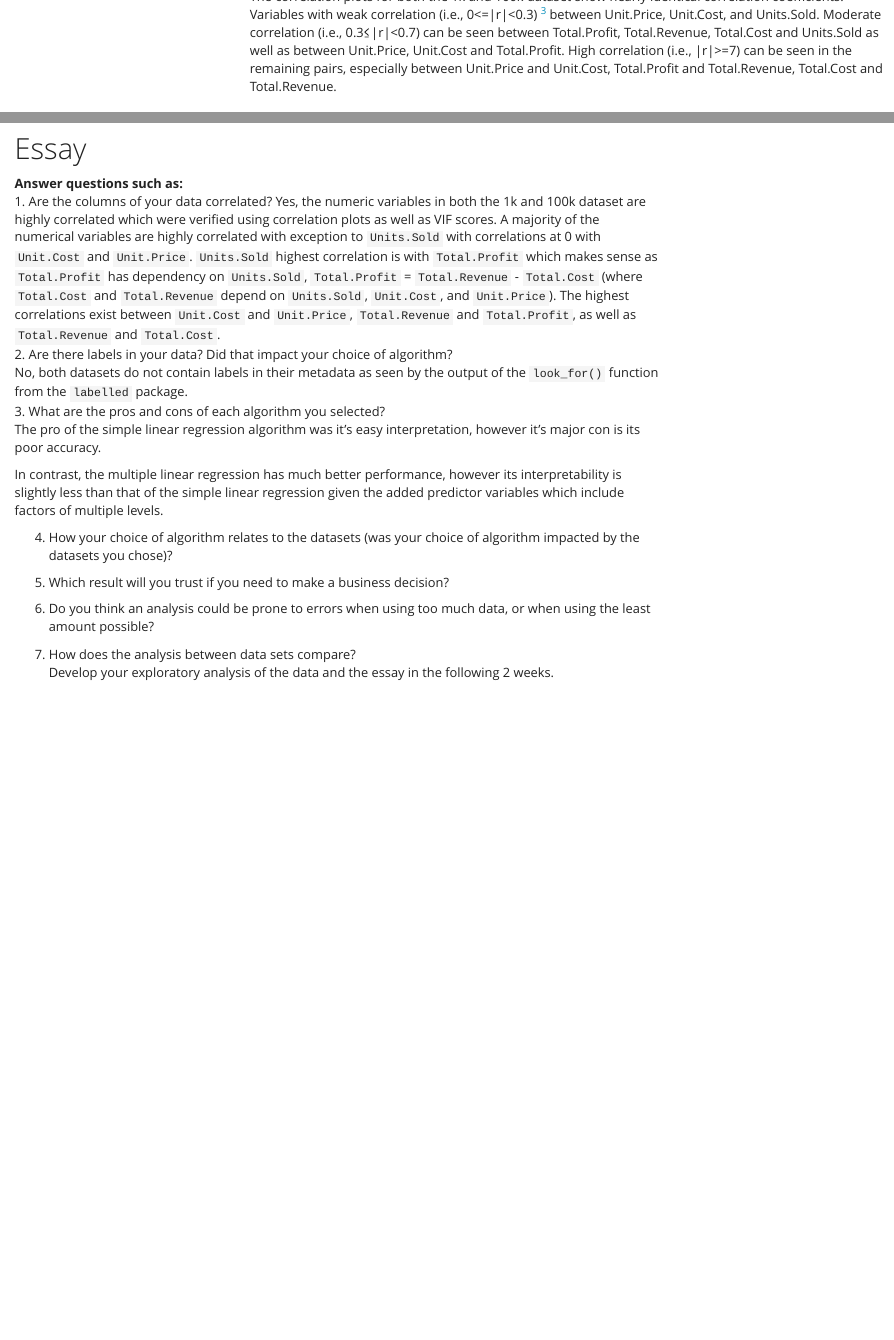
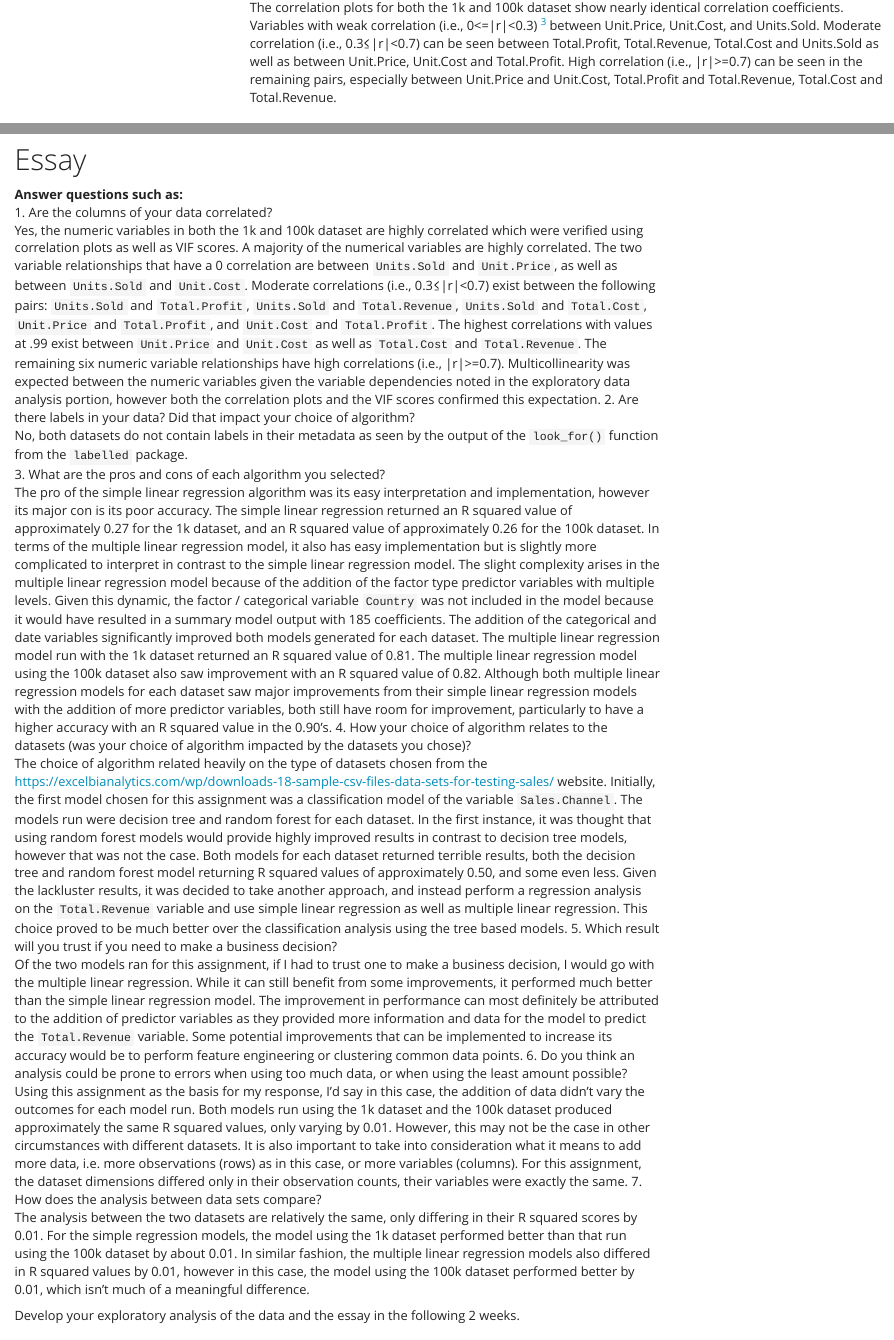
Before and after one commit to gabbypaola/DATA622, an R Markdown document (HW 1/HW1.Rmd): the page in a window 1100 px wide, from 11170 px down before the commit and from 11160 px down after it, and a second part further down, joined at a grey line. Rendered offline with R 4.5, knitr and Pandoc, with nearby package versions; some code elsewhere in the file could not run offline; menus at the side of the page are left out; long lines of code are wrapped.

Commit message:
essay rewrite

````diff
--- a/HW 1/HW1.Rmd
+++ b/HW 1/HW1.Rmd
@@ -253,7 +253,7 @@ cor(df100k_n) %>%
 
 ```
 
-The correlation plots for both the 1k and 100k dataset show nearly identical correlation coefficients. Variables with weak correlation (i.e., 0<=|r|<0.3) ^[https://www.ncbi.nlm.nih.gov/pmc/articles/PMC4888898/] between Unit.Price, Unit.Cost, and Units.Sold. Moderate correlation (i.e., 0.3≤|r|<0.7) can be seen between Total.Profit, Total.Revenue, Total.Cost and Units.Sold as well as between Unit.Price, Unit.Cost and Total.Profit. High correlation (i.e., |r|>=7) can be seen in the remaining pairs, especially between Unit.Price and Unit.Cost, Total.Profit and Total.Revenue, Total.Cost and Total.Revenue.
+The correlation plots for both the 1k and 100k dataset show nearly identical correlation coefficients. Variables with weak correlation (i.e., 0<=|r|<0.3) ^[https://www.ncbi.nlm.nih.gov/pmc/articles/PMC4888898/] between Unit.Price, Unit.Cost, and Units.Sold. Moderate correlation (i.e., 0.3≤|r|<0.7) can be seen between Total.Profit, Total.Revenue, Total.Cost and Units.Sold as well as between Unit.Price, Unit.Cost and Total.Profit. High correlation (i.e., |r|>=0.7) can be seen in the remaining pairs, especially between Unit.Price and Unit.Cost, Total.Profit and Total.Revenue, Total.Cost and Total.Revenue.
 
 ## VIF Scores
 
@@ -509,20 +509,21 @@ data.frame(
 # Essay
 **Answer questions such as:**
 1. Are the columns of your data correlated?
-Yes, the numeric variables in both the 1k and 100k dataset are highly correlated which were verified using correlation plots as well as VIF scores. A majority of the numerical variables are highly correlated with exception to `Units.Sold` with correlations at 0 with `Unit.Cost` and `Unit.Price`. `Units.Sold` highest correlation is with `Total.Profit` which makes sense as `Total.Profit` has dependency on `Units.Sold`, `Total.Profit` = `Total.Revenue` - `Total.Cost` (where `Total.Cost` and `Total.Revenue` depend on `Units.Sold`, `Unit.Cost`, and `Unit.Price`). The highest correlations exist between `Unit.Cost` and `Unit.Price`, `Total.Revenue` and `Total.Profit`, as well as `Total.Revenue` and `Total.Cost`.
+Yes, the numeric variables in both the 1k and 100k dataset are highly correlated which were verified using correlation plots as well as VIF scores. A majority of the numerical variables are highly correlated. The two variable relationships that have a 0 correlation are between `Units.Sold` and `Unit.Price`, as well as between `Units.Sold` and `Unit.Cost`. Moderate correlations (i.e., 0.3≤|r|<0.7) exist between the following pairs: `Units.Sold` and `Total.Profit`, `Units.Sold` and `Total.Revenue`, `Units.Sold` and `Total.Cost`, `Unit.Price` and `Total.Profit`, and `Unit.Cost` and `Total.Profit`. The highest correlations with values at .99 exist between `Unit.Price` and `Unit.Cost` as well as `Total.Cost` and `Total.Revenue`. The remaining six numeric variable relationships have high correlations (i.e., |r|>=0.7). Multicollinearity was expected between the numeric variables given the variable dependencies noted in the exploratory data analysis portion, however both the correlation plots and the VIF scores confirmed this expectation.
 2. Are there labels in your data? Did that impact your choice of algorithm?
 No, both datasets do not contain labels in their metadata as seen by the output of the `look_for()` function from the `labelled` package.
 3. What are the pros and cons of each algorithm you selected?
-The pro of the simple linear regression algorithm was it's easy interpretation, however it's major con is its poor accuracy.
-
-In contrast, the multiple linear regression has much better performance, however its interpretability is slightly less than that of the simple linear regression given the added predictor variables which include factors of multiple levels.
-
+The pro of the simple linear regression algorithm was its easy interpretation and implementation, however its major con is its poor accuracy. The simple linear regression returned an R squared value of approximately 0.27 for the 1k dataset, and an R squared value of approximately 0.26 for the 100k dataset. In terms of the multiple linear regression model, it also has easy implementation but is slightly more complicated to interpret in contrast to the simple linear regression model. The slight complexity arises in the multiple linear regression model because of the addition of the factor type predictor variables with multiple levels. Given this dynamic, the factor / categorical variable `Country` was not included in the model because it would have resulted in a summary model output with 185 coefficients. The addition of the categorical and date variables significantly improved both models generated for each dataset. The multiple linear regression model run with the 1k dataset returned an R squared value of 0.81. The multiple linear regression model using the 100k dataset also saw improvement with an R squared value of 0.82. Although both multiple linear regression models for each dataset saw major improvements from their simple linear regression models with the addition of more predictor variables, both still have room for improvement, particularly to have a higher accuracy with an R squared value in the 0.90’s.
 4. How your choice of algorithm relates to the datasets (was your choice of algorithm impacted by the datasets you chose)?
+The choice of algorithm related heavily on the type of datasets chosen from the https://excelbianalytics.com/wp/downloads-18-sample-csv-files-data-sets-for-testing-sales/ website. Initially, the first model chosen for this assignment was a classification model of the variable `Sales.Channel`. The models run were decision tree and random forest for each dataset. In the first instance, it was thought that using random forest models would provide highly improved results in contrast to decision tree models, however that was not the case. Both models for each dataset returned terrible results, both the decision tree and random forest model returning R squared values of approximately 0.50, and some even less. Given the lackluster results, it was decided to take another approach, and instead perform a regression analysis on the `Total.Revenue` variable and use simple linear regression as well as multiple linear regression. This choice proved to be much better over the classification analysis using the tree based models.
+5. Which result will you trust if you need to make a business decision?
+Of the two models ran for this assignment, if I had to trust one to make a business decision, I would go with the multiple linear regression. While it can still benefit from some improvements, it performed much better than the simple linear regression model. The improvement in performance can most definitely be attributed to the addition of predictor variables as they provided more information and data for the model to predict the `Total.Revenue` variable. Some potential improvements that can be implemented to increase its accuracy would be to perform feature engineering or clustering common data points.
+6. Do you think an analysis could be prone to errors when using too much data, or when using the least amount possible?
+Using this assignment as the basis for my response, I’d say in this case, the addition of data didn’t vary the outcomes for each model run. Both models run using the 1k dataset and the 100k dataset produced approximately the same R squared values, only varying by 0.01. However, this may not be the case in other circumstances with different datasets. It is also important to take into consideration what it means to add more data, i.e. more observations (rows) as in this case, or more variables (columns). For this assignment, the dataset dimensions differed only in their observation counts, their variables were exactly the same.
+7. How does the analysis between data sets compare?
+The analysis between the two datasets are relatively the same, only differing in their R squared scores by 0.01. For the simple regression models, the model using the 1k dataset performed better than that run using the 100k dataset by about 0.01. In similar fashion, the multiple linear regression models also differed in R squared values by 0.01, however in this case, the model using the 100k dataset performed better by 0.01, which isn't much of a meaningful difference.
 
 
-5. Which result will you trust if you need to make a business decision?
-6. Do you think an analysis could be prone to errors when using too much data, or when using the least amount possible?
-7. How does the analysis between data sets compare?
 Develop your exploratory analysis of the data and the essay in the following 2 weeks.
 
 
````
